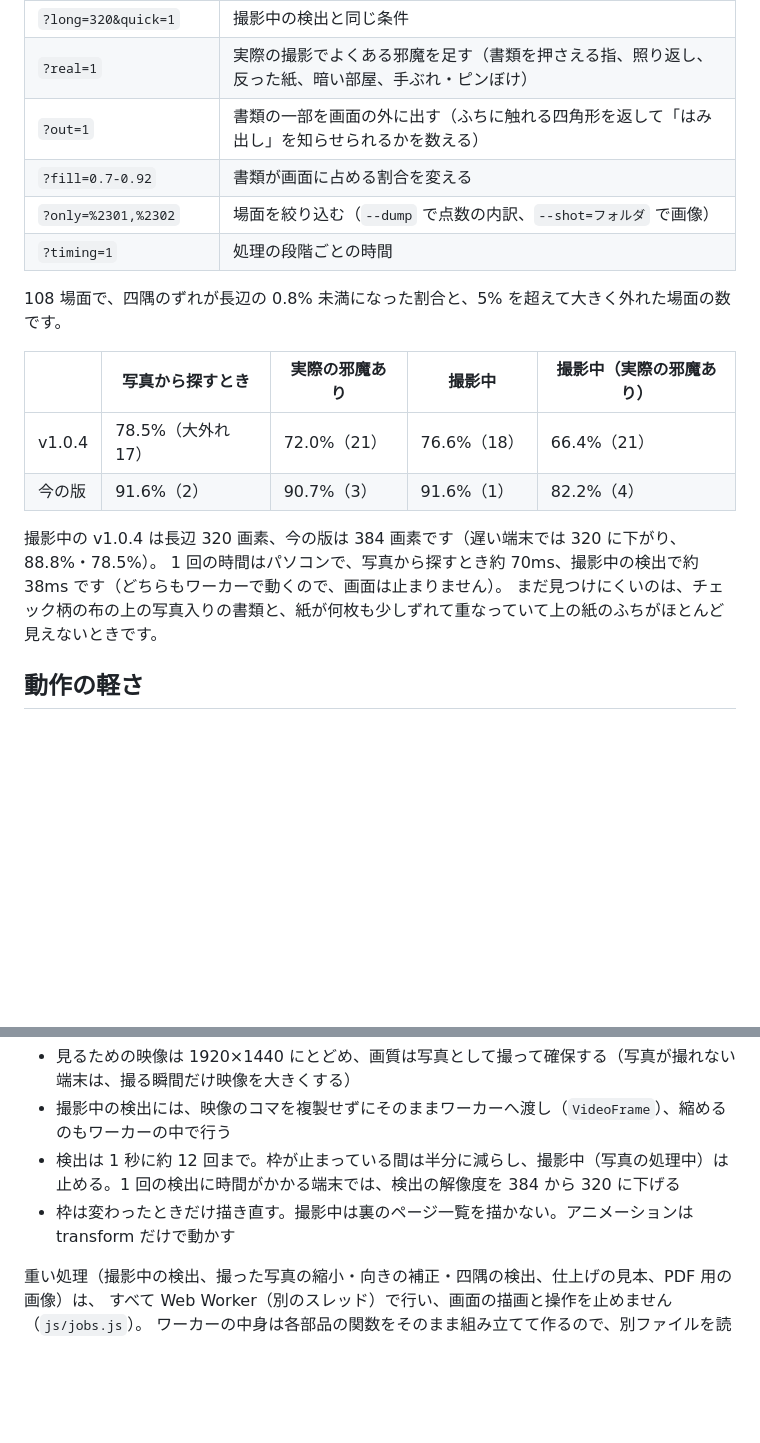
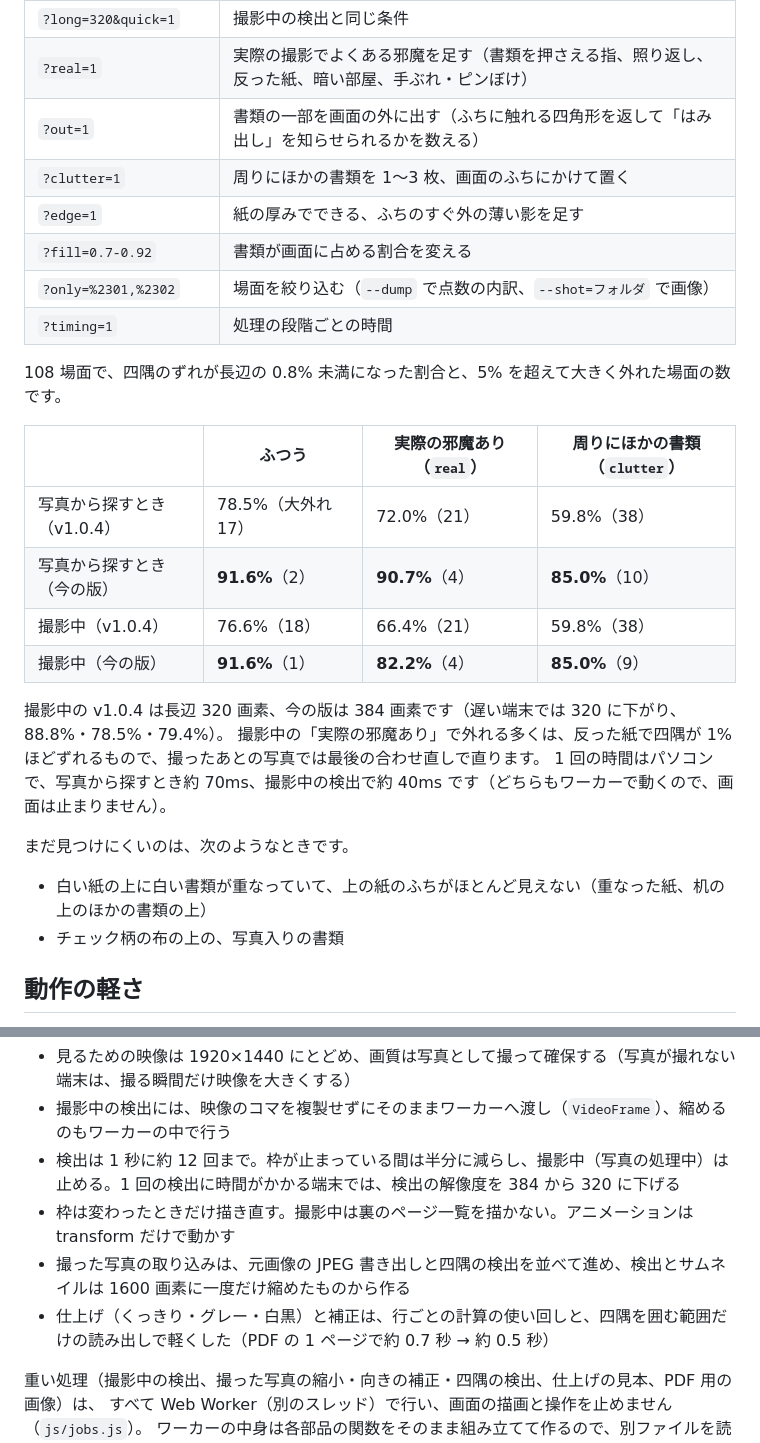
Before and after one commit to taniuchi0707/hyper-scanner, a Markdown page: README.md, 2 parts joined by grey strips. GitHub-like rendering; blank space fills up the shorter version.

Commit message:
README: 検出の結果（周りにほかの書類がある場面を含む）と、動作の軽さの説明を更新する
Co-Authored-By: Claude Opus 5.5 <noreply@anthropic.com>

```diff
--- a/README.md
+++ b/README.md
@@ -75,20 +75,28 @@ node tests/run-bench.mjs "n=108&long=480&refine=1600" "n=108&real=1&long=320&qui
 | `?long=320&quick=1` | 撮影中の検出と同じ条件 |
 | `?real=1` | 実際の撮影でよくある邪魔を足す（書類を押さえる指、照り返し、反った紙、暗い部屋、手ぶれ・ピンぼけ） |
 | `?out=1` | 書類の一部を画面の外に出す（ふちに触れる四角形を返して「はみ出し」を知らせられるかを数える） |
+| `?clutter=1` | 周りにほかの書類を 1〜3 枚、画面のふちにかけて置く |
+| `?edge=1` | 紙の厚みでできる、ふちのすぐ外の薄い影を足す |
 | `?fill=0.7-0.92` | 書類が画面に占める割合を変える |
 | `?only=%2301,%2302` | 場面を絞り込む（`--dump` で点数の内訳、`--shot=フォルダ` で画像） |
 | `?timing=1` | 処理の段階ごとの時間 |
 
 108 場面で、四隅のずれが長辺の 0.8% 未満になった割合と、5% を超えて大きく外れた場面の数です。
 
-| | 写真から探すとき | 実際の邪魔あり | 撮影中 | 撮影中（実際の邪魔あり） |
-| --- | --- | --- | --- | --- |
-| v1.0.4 | 78.5%（大外れ 17） | 72.0%（21） | 76.6%（18） | 66.4%（21） |
-| 今の版 | 91.6%（2） | 90.7%（3） | 91.6%（1） | 82.2%（4） |
+| | ふつう | 実際の邪魔あり（`real`） | 周りにほかの書類（`clutter`） |
+| --- | --- | --- | --- |
+| 写真から探すとき（v1.0.4） | 78.5%（大外れ 17） | 72.0%（21） | 59.8%（38） |
+| 写真から探すとき（今の版） | **91.6%**（2） | **90.7%**（4） | **85.0%**（10） |
+| 撮影中（v1.0.4） | 76.6%（18） | 66.4%（21） | 59.8%（38） |
+| 撮影中（今の版） | **91.6%**（1） | **82.2%**（4） | **85.0%**（9） |
 
-撮影中の v1.0.4 は長辺 320 画素、今の版は 384 画素です（遅い端末では 320 に下がり、88.8%・78.5%）。
-1 回の時間はパソコンで、写真から探すとき約 70ms、撮影中の検出で約 38ms です（どちらもワーカーで動くので、画面は止まりません）。
-まだ見つけにくいのは、チェック柄の布の上の写真入りの書類と、紙が何枚も少しずれて重なっていて上の紙のふちがほとんど見えないときです。
+撮影中の v1.0.4 は長辺 320 画素、今の版は 384 画素です（遅い端末では 320 に下がり、88.8%・78.5%・79.4%）。
+撮影中の「実際の邪魔あり」で外れる多くは、反った紙で四隅が 1% ほどずれるもので、撮ったあとの写真では最後の合わせ直しで直ります。
+1 回の時間はパソコンで、写真から探すとき約 70ms、撮影中の検出で約 40ms です（どちらもワーカーで動くので、画面は止まりません）。
+
+まだ見つけにくいのは、次のようなときです。
+- 白い紙の上に白い書類が重なっていて、上の紙のふちがほとんど見えない（重なった紙、机の上のほかの書類の上）
+- チェック柄の布の上の、写真入りの書類
 
 ## 動作の軽さ
 
@@ -99,6 +107,8 @@ node tests/run-bench.mjs "n=108&long=480&refine=1600" "n=108&real=1&long=320&qui
 - 撮影中の検出には、映像のコマを複製せずにそのままワーカーへ渡し（`VideoFrame`）、縮めるのもワーカーの中で行う
 - 検出は 1 秒に約 12 回まで。枠が止まっている間は半分に減らし、撮影中（写真の処理中）は止める。1 回の検出に時間がかかる端末では、検出の解像度を 384 から 320 に下げる
 - 枠は変わったときだけ描き直す。撮影中は裏のページ一覧を描かない。アニメーションは transform だけで動かす
+- 撮った写真の取り込みは、元画像の JPEG 書き出しと四隅の検出を並べて進め、検出とサムネイルは 1600 画素に一度だけ縮めたものから作る
+- 仕上げ（くっきり・グレー・白黒）と補正は、行ごとの計算の使い回しと、四隅を囲む範囲だけの読み出しで軽くした（PDF の 1 ページで約 0.7 秒 → 約 0.5 秒）
 
 重い処理（撮影中の検出、撮った写真の縮小・向きの補正・四隅の検出、仕上げの見本、PDF 用の画像）は、
 すべて Web Worker（別のスレッド）で行い、画面の描画と操作を止めません（`js/jobs.js`）。
```
